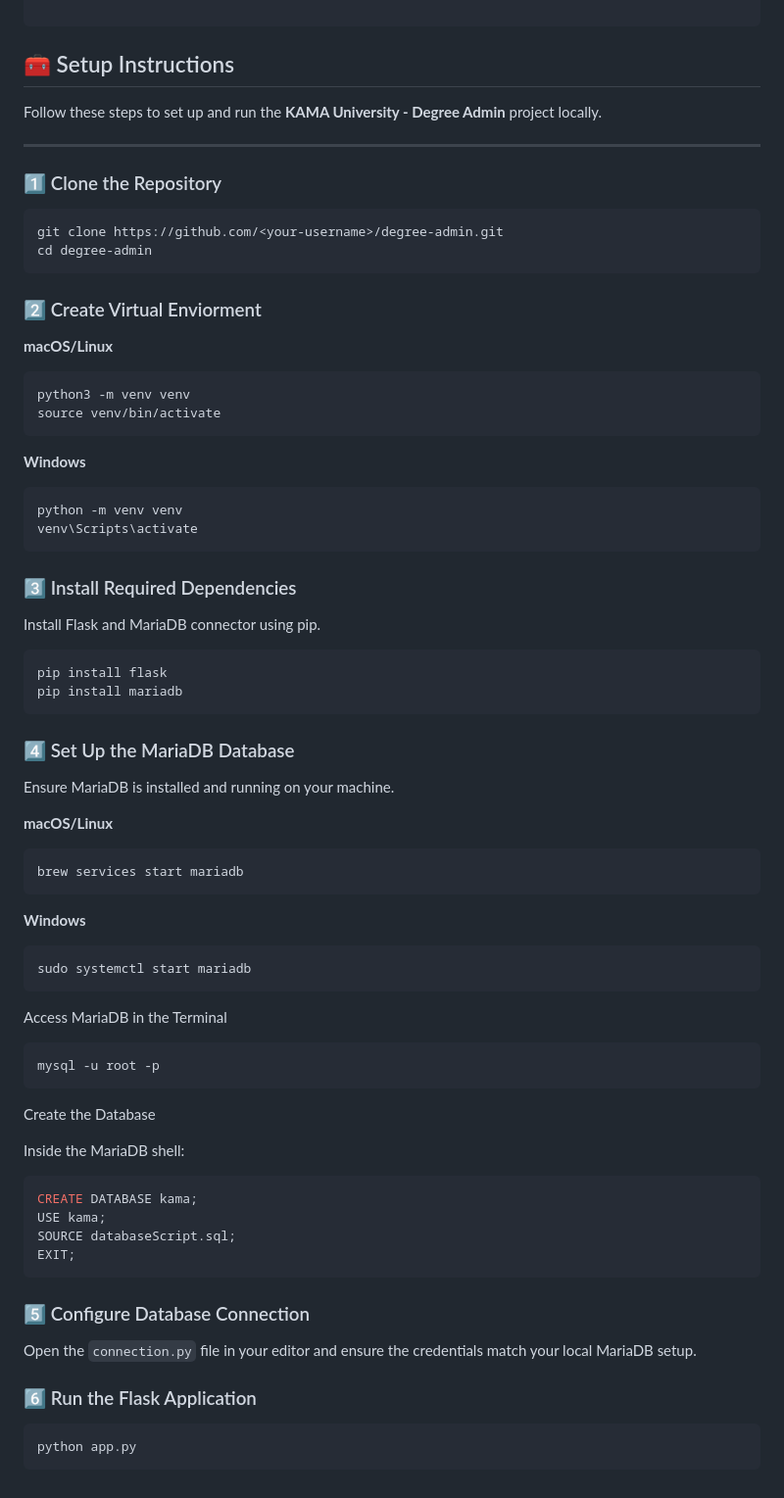
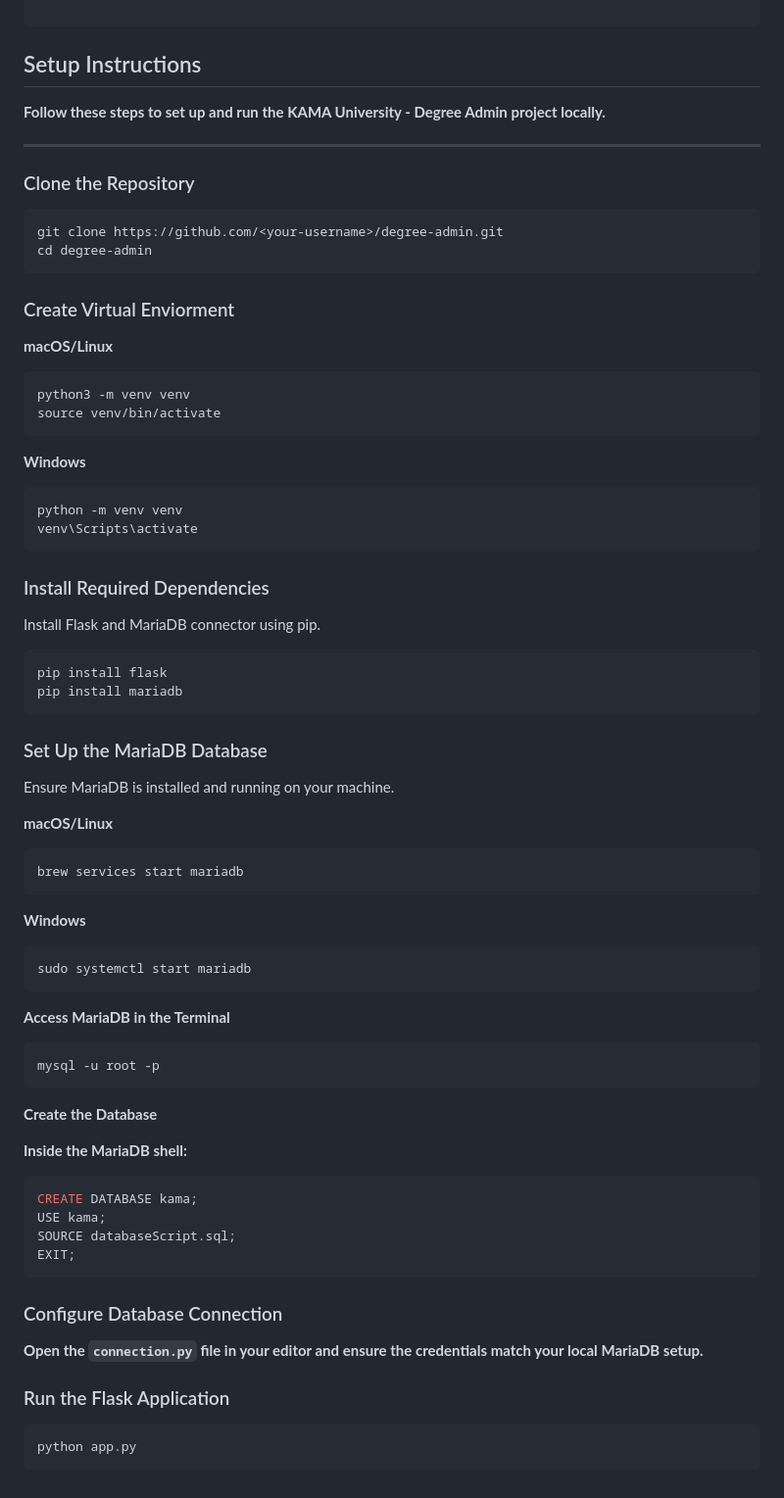
Before and after one commit to WSU-kduncan/KAMA-University, a Markdown page: README.md, the part around the change printed below. Shown: that part at 98% size. Drawn GitHub-style.

Commit message:
fixed formatting and removed emojis

````diff
--- a/README.md
+++ b/README.md
@@ -75,19 +75,19 @@ degree-admin/
 
 ```
 
-## 🧰 Setup Instructions
+## Setup Instructions
 
-Follow these steps to set up and run the **KAMA University - Degree Admin** project locally.
+**Follow these steps to set up and run the **KAMA University - Degree Admin** project locally.**
 
 ---
 
-### 1️⃣ Clone the Repository
+### Clone the Repository
 ```bash
 git clone https://github.com/<your-username>/degree-admin.git
 cd degree-admin
 ```
 
-### 2️⃣ Create Virtual Enviorment
+### Create Virtual Enviorment
 
 **macOS/Linux**
 ```bash
@@ -101,7 +101,7 @@ python -m venv venv
 venv\Scripts\activate
 ```
 
-### 3️⃣ Install Required Dependencies
+### Install Required Dependencies
 
 Install Flask and MariaDB connector using pip.
 
@@ -110,7 +110,7 @@ pip install flask
 pip install mariadb
 ```
 
-### 4️⃣ Set Up the MariaDB Database
+### Set Up the MariaDB Database
 Ensure MariaDB is installed and running on your machine.
 
 **macOS/Linux**
@@ -124,14 +124,14 @@ sudo systemctl start mariadb
 ```
 
 
-Access MariaDB in the Terminal
+**Access MariaDB in the Terminal**
 ```bash
 mysql -u root -p
 ```
 
-Create the Database
+**Create the Database**
 
-Inside the MariaDB shell:
+**Inside the MariaDB shell:**
 
 ```sql
 CREATE DATABASE kama;
@@ -140,11 +140,11 @@ SOURCE databaseScript.sql;
 EXIT;
 ```
 
-### 5️⃣ Configure Database Connection
+### Configure Database Connection
 
-Open the `connection.py` file in your editor and ensure the credentials match your local MariaDB setup.
+**Open the `connection.py` file in your editor and ensure the credentials match your local MariaDB setup.**
 
-### 6️⃣ Run the Flask Application
+### Run the Flask Application
 
 ```bash
 python app.py
````
Also changed, not shown: other parts of README.md (+7 -7 lines).
